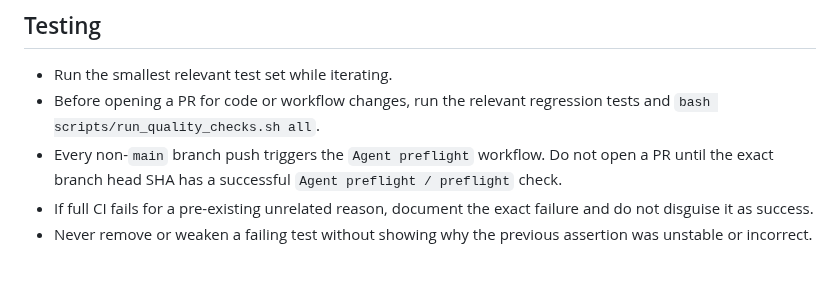
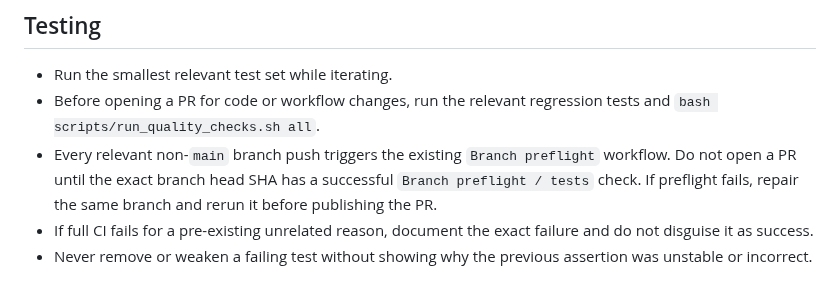
Before and after one commit to kaamilbadami/yartchives, a Markdown page: AGENTS.md, the part around the change. Rendered like a GitHub page.

Commit message:
docs: require green branch preflight before PR

```diff
--- a/AGENTS.md
+++ b/AGENTS.md
@@ -56,7 +56,7 @@ These instructions apply to automated coding agents working in this repository.
 
 - Run the smallest relevant test set while iterating.
 - Before opening a PR for code or workflow changes, run the relevant regression tests and `bash scripts/run_quality_checks.sh all`.
-- Every non-`main` branch push triggers the `Agent preflight` workflow. Do not open a PR until the exact branch head SHA has a successful `Agent preflight / preflight` check.
+- Every relevant non-`main` branch push triggers the existing `Branch preflight` workflow. Do not open a PR until the exact branch head SHA has a successful `Branch preflight / tests` check. If preflight fails, repair the same branch and rerun it before publishing the PR.
 - If full CI fails for a pre-existing unrelated reason, document the exact failure and do not disguise it as success.
 - Never remove or weaken a failing test without showing why the previous assertion was unstable or incorrect.
 
```
